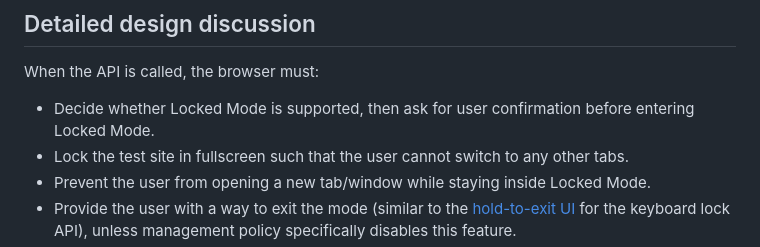
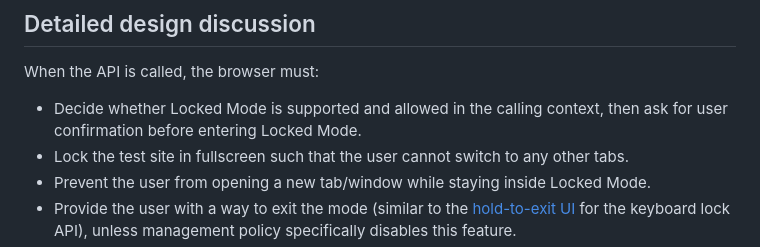
Before and after one commit to explainers-by-googlers/locked-mode, a Markdown page: README.md, the part around the change. Drawn GitHub-style.

```diff
--- a/README.md
+++ b/README.md
@@ -149,7 +149,7 @@ Similarly, browsers on other OSes can implement this API by communicating and co
 
 When the API is called, the browser must:
 
-*   Decide whether Locked Mode is supported, then ask for user confirmation before entering Locked Mode.
+*   Decide whether Locked Mode is supported and allowed in the calling context, then ask for user confirmation before entering Locked Mode.
 *   Lock the test site in fullscreen such that the user cannot switch to any other tabs.
 *   Prevent the user from opening a new tab/window while staying inside Locked Mode.
 *   Provide the user with a way to exit the mode (similar to the [hold-to-exit UI](https://developer.mozilla.org/en-US/docs/Web/API/Keyboard/lock) for the keyboard lock API), unless management policy specifically disables this feature.
```
